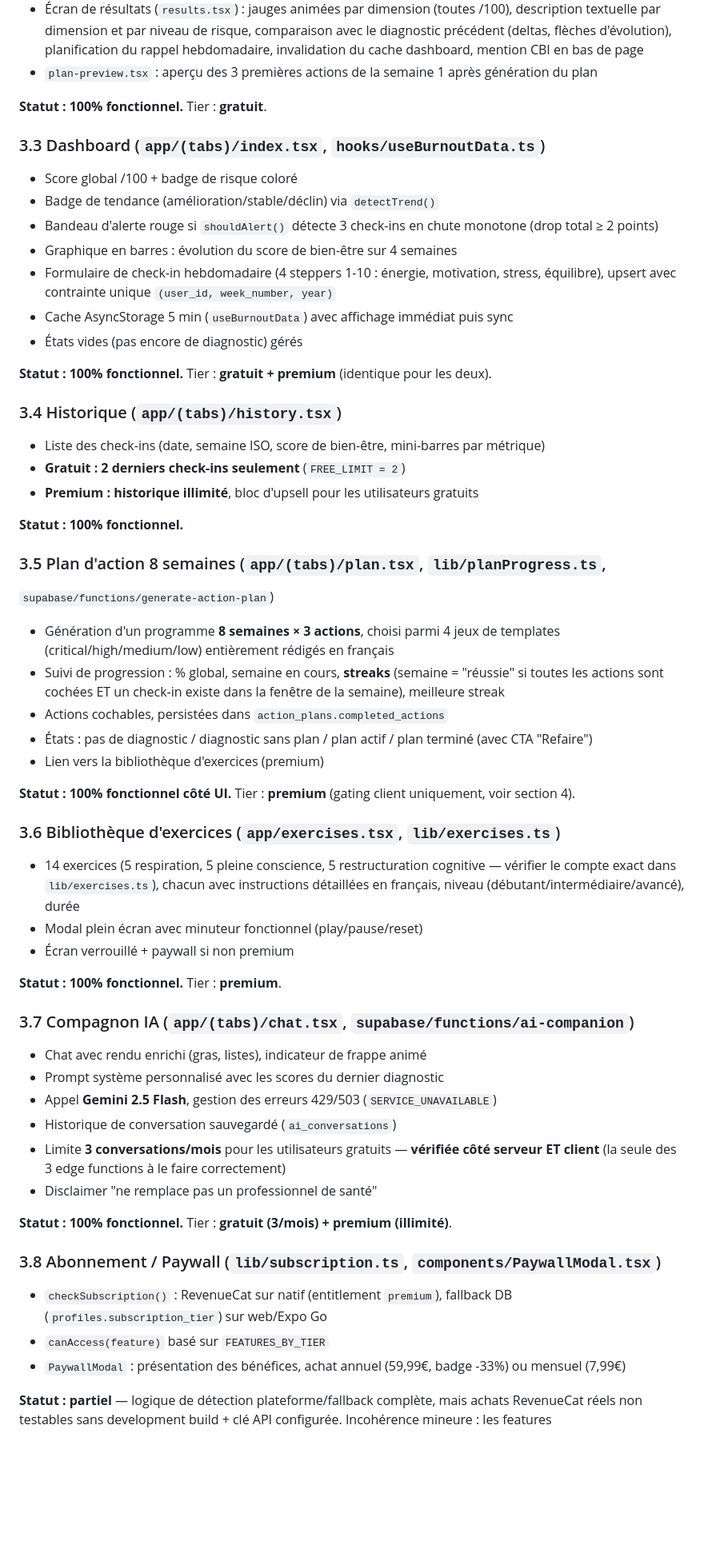
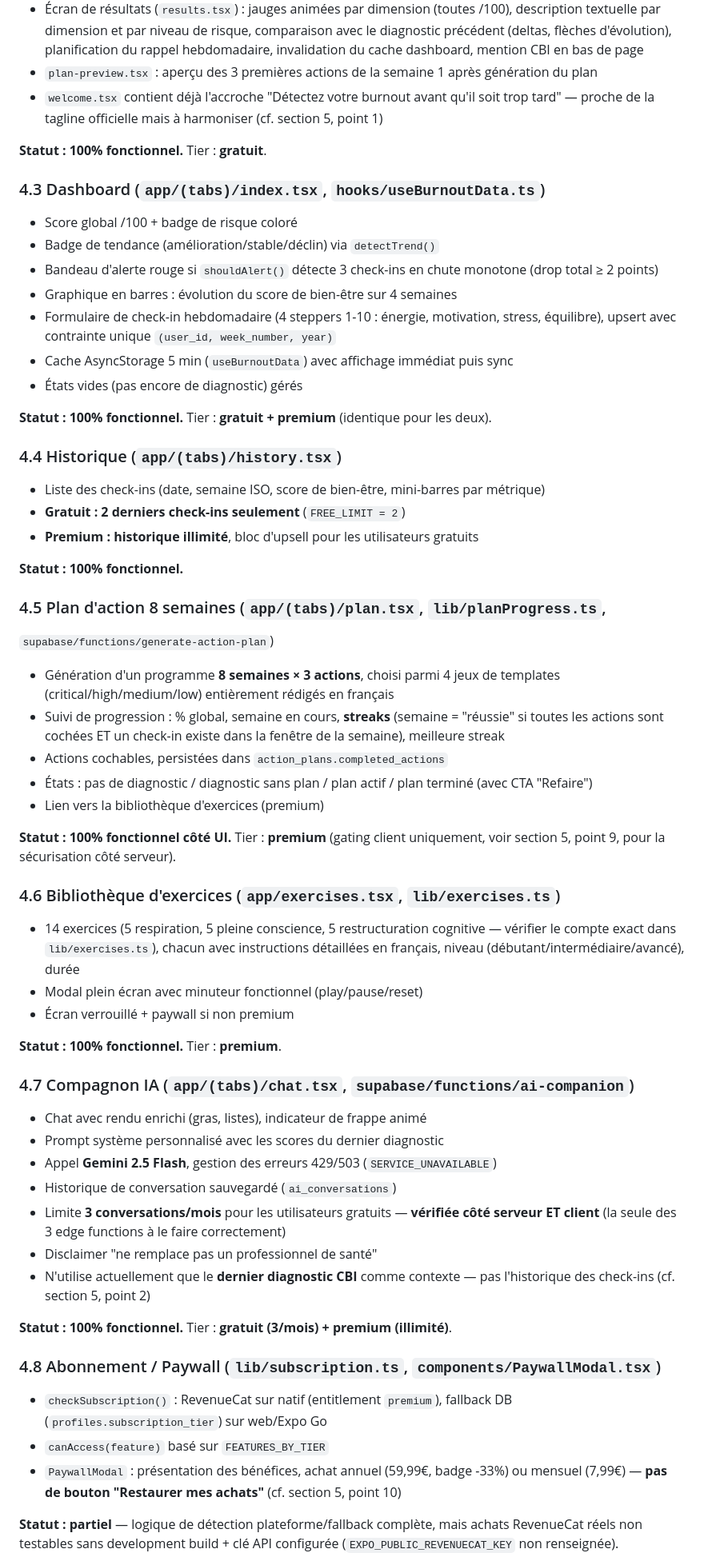
Before and after one commit to nicolaspoda/FirstSign, a Markdown page: CONTEXT.md, the part around one of its changes. Shown at 80% size. Rendered like a GitHub page; blank space fills up the shorter version.

```diff
--- a/CONTEXT.md
+++ b/CONTEXT.md
@@ -116,10 +150,12 @@ d'épuisement professionnel, recherchant un premier diagnostic actionnable sans
   hebdomadaire, invalidation du cache dashboard, mention CBI en bas de page
 - `plan-preview.tsx` : aperçu des 3 premières actions de la semaine 1 après génération
   du plan
+- `welcome.tsx` contient déjà l'accroche "Détectez votre burnout avant qu'il soit trop
+  tard" — proche de la tagline officielle mais à harmoniser (cf. section 5, point 1)
 
 **Statut : 100% fonctionnel.** Tier : **gratuit**.
 
-### 3.3 Dashboard (`app/(tabs)/index.tsx`, `hooks/useBurnoutData.ts`)
+### 4.3 Dashboard (`app/(tabs)/index.tsx`, `hooks/useBurnoutData.ts`)
 - Score global /100 + badge de risque coloré
 - Badge de tendance (amélioration/stable/déclin) via `detectTrend()`
 - Bandeau d'alerte rouge si `shouldAlert()` détecte 3 check-ins en chute monotone
@@ -132,14 +168,14 @@ d'épuisement professionnel, recherchant un premier diagnostic actionnable sans
 
 **Statut : 100% fonctionnel.** Tier : **gratuit + premium** (identique pour les deux).
 
-### 3.4 Historique (`app/(tabs)/history.tsx`)
+### 4.4 Historique (`app/(tabs)/history.tsx`)
 - Liste des check-ins (date, semaine ISO, score de bien-être, mini-barres par métrique)
 - **Gratuit : 2 derniers check-ins seulement** (`FREE_LIMIT = 2`)
 - **Premium : historique illimité**, bloc d'upsell pour les utilisateurs gratuits
 
 **Statut : 100% fonctionnel.**
 
-### 3.5 Plan d'action 8 semaines (`app/(tabs)/plan.tsx`, `lib/planProgress.ts`,
+### 4.5 Plan d'action 8 semaines (`app/(tabs)/plan.tsx`, `lib/planProgress.ts`,
 `supabase/functions/generate-action-plan`)
 - Génération d'un programme **8 semaines × 3 actions**, choisi parmi 4 jeux de
   templates (critical/high/medium/low) entièrement rédigés en français
@@ -152,9 +188,9 @@ d'épuisement professionnel, recherchant un premier diagnostic actionnable sans
 - Lien vers la bibliothèque d'exercices (premium)
 
 **Statut : 100% fonctionnel côté UI.** Tier : **premium** (gating client uniquement,
-voir section 4).
+voir section 5, point 9, pour la sécurisation côté serveur).
 
-### 3.6 Bibliothèque d'exercices (`app/exercises.tsx`, `lib/exercises.ts`)
+### 4.6 Bibliothèque d'exercices (`app/exercises.tsx`, `lib/exercises.ts`)
 - 14 exercices (5 respiration, 5 pleine conscience, 5 restructuration cognitive
   — vérifier le compte exact dans `lib/exercises.ts`), chacun avec instructions
   détaillées en français, niveau (débutant/intermédiaire/avancé), durée
@@ -163,7 +199,7 @@ voir section 4).
 
 **Statut : 100% fonctionnel.** Tier : **premium**.
 
-### 3.7 Compagnon IA (`app/(tabs)/chat.tsx`, `supabase/functions/ai-companion`)
+### 4.7 Compagnon IA (`app/(tabs)/chat.tsx`, `supabase/functions/ai-companion`)
 - Chat avec rendu enrichi (gras, listes), indicateur de frappe animé
 - Prompt système personnalisé avec les scores du dernier diagnostic
 - Appel **Gemini 2.5 Flash**, gestion des erreurs 429/503 (`SERVICE_UNAVAILABLE`)
@@ -171,16 +207,19 @@ voir section 4).
 - Limite **3 conversations/mois** pour les utilisateurs gratuits — **vérifiée
   côté serveur ET client** (la seule des 3 edge functions à le faire correctement)
 - Disclaimer "ne remplace pas un professionnel de santé"
+- N'utilise actuellement que le **dernier diagnostic CBI** comme contexte — pas
+  l'historique des check-ins (cf. section 5, point 2)
 
 **Statut : 100% fonctionnel.** Tier : **gratuit (3/mois) + premium (illimité)**.
 
-### 3.8 Abonnement / Paywall (`lib/subscription.ts`, `components/PaywallModal.tsx`)
+### 4.8 Abonnement / Paywall (`lib/subscription.ts`, `components/PaywallModal.tsx`)
 - `checkSubscription()` : RevenueCat sur natif (entitlement `premium`),
   fallback DB (`profiles.subscription_tier`) sur web/Expo Go
 - `canAccess(feature)` basé sur `FEATURES_BY_TIER`
 - `PaywallModal` : présentation des bénéfices, achat annuel (59,99€, badge -33%) ou
-  mensuel (7,99€)
+  mensuel (7,99€) — **pas de bouton "Restaurer mes achats"** (cf. section 5, point 10)
 
 **Statut : partiel** — logique de détection plateforme/fallback complète, mais achats
-RevenueCat réels non testables sans development build + clé API configurée.
+RevenueCat réels non testables sans development build + clé API configurée
+(`EXPO_PUBLIC_REVENUECAT_KEY` non renseignée).
 Incohérence mineure : les features `checkin_2weeks`/`ai_3messages` sont définies mais
```
Also changed, not shown: other parts of CONTEXT.md (+137 -41 lines).
